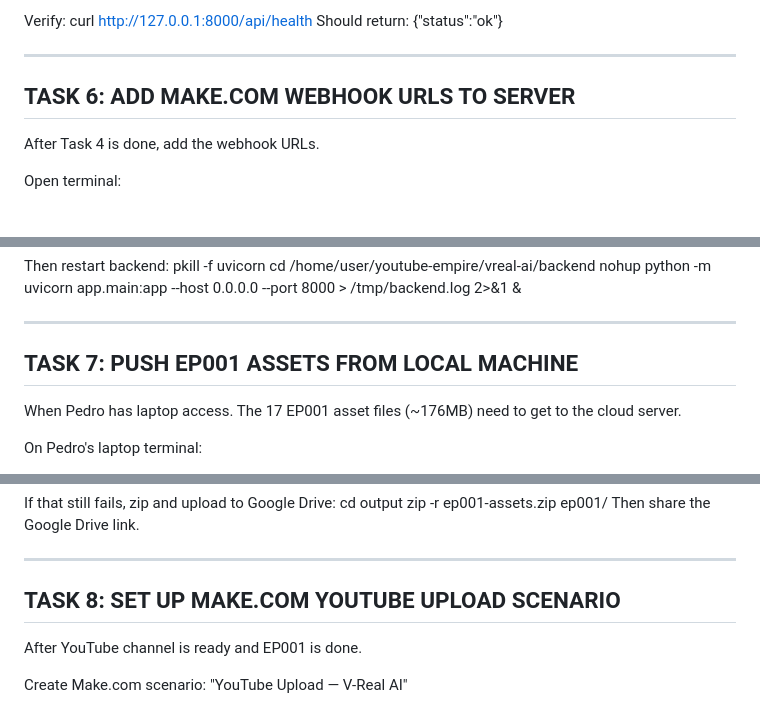
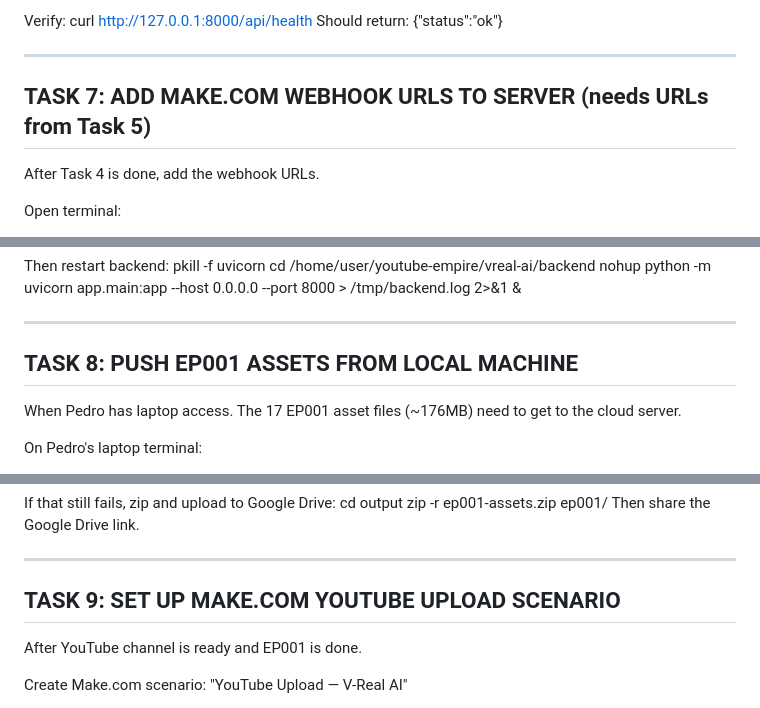
Before and after one commit to pvillarreal23/youtube-empire, a Markdown page: cowork/ALL-TASKS-FOR-COWORK.md, 3 parts joined by grey strips. GitHub-like rendering.

```diff
--- a/cowork/ALL-TASKS-FOR-COWORK.md
+++ b/cowork/ALL-TASKS-FOR-COWORK.md
@@ -226,7 +263,7 @@ Should return: {"status":"ok"}
 
 ---
 
-## TASK 6: ADD MAKE.COM WEBHOOK URLS TO SERVER
+## TASK 7: ADD MAKE.COM WEBHOOK URLS TO SERVER (needs URLs from Task 5)
 After Task 4 is done, add the webhook URLs.
 
 Open terminal:
@@ -249,7 +286,7 @@ nohup python -m uvicorn app.main:app --host 0.0.0.0 --port 8000 > /tmp/backend.l
 
 ---
 
-## TASK 7: PUSH EP001 ASSETS FROM LOCAL MACHINE
+## TASK 8: PUSH EP001 ASSETS FROM LOCAL MACHINE
 When Pedro has laptop access. The 17 EP001 asset files (~176MB) need to get to the cloud server.
 
 On Pedro's laptop terminal:
@@ -274,7 +311,7 @@ Then share the Google Drive link.
 
 ---
 
-## TASK 8: SET UP MAKE.COM YOUTUBE UPLOAD SCENARIO
+## TASK 9: SET UP MAKE.COM YOUTUBE UPLOAD SCENARIO
 After YouTube channel is ready and EP001 is done.
 
 Create Make.com scenario: "YouTube Upload — V-Real AI"
```
Also changed, not shown: other parts of cowork/ALL-TASKS-FOR-COWORK.md (+39 -2 lines).
